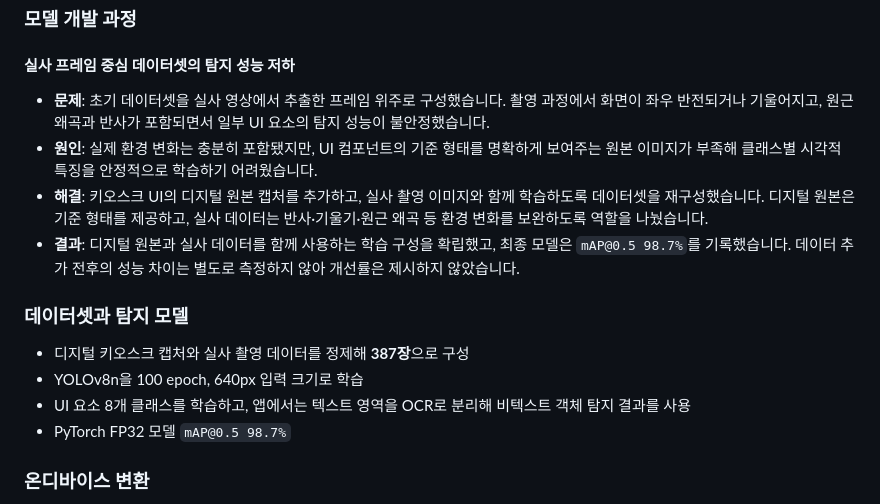
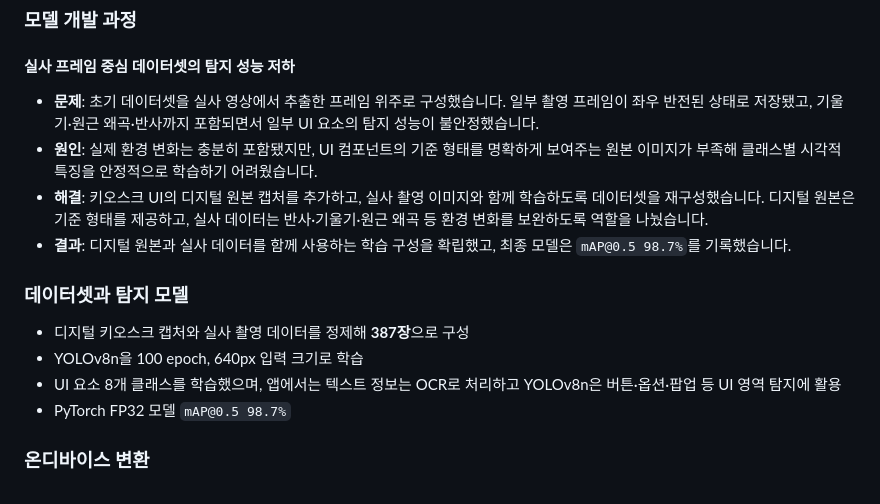
Before and after one commit to cistus75/newstart-project, a Markdown page: README.md, the part around the change. GitHub-like rendering.

Commit message:
docs: readme 최최최최신화

```diff
--- a/README.md
+++ b/README.md
@@ -84,16 +84,16 @@ Android 앱의 카메라 파이프라인, MediaPipe 손가락 추적, OCR, TTS,
 
 #### 실사 프레임 중심 데이터셋의 탐지 성능 저하
 
-- **문제**: 초기 데이터셋을 실사 영상에서 추출한 프레임 위주로 구성했습니다. 촬영 과정에서 화면이 좌우 반전되거나 기울어지고, 원근 왜곡과 반사가 포함되면서 일부 UI 요소의 탐지 성능이 불안정했습니다.
+- **문제**: 초기 데이터셋을 실사 영상에서 추출한 프레임 위주로 구성했습니다. 일부 촬영 프레임이 좌우 반전된 상태로 저장됐고, 기울기·원근 왜곡·반사까지 포함되면서 일부 UI 요소의 탐지 성능이 불안정했습니다.
 - **원인**: 실제 환경 변화는 충분히 포함됐지만, UI 컴포넌트의 기준 형태를 명확하게 보여주는 원본 이미지가 부족해 클래스별 시각적 특징을 안정적으로 학습하기 어려웠습니다.
 - **해결**: 키오스크 UI의 디지털 원본 캡처를 추가하고, 실사 촬영 이미지와 함께 학습하도록 데이터셋을 재구성했습니다. 디지털 원본은 기준 형태를 제공하고, 실사 데이터는 반사·기울기·원근 왜곡 등 환경 변화를 보완하도록 역할을 나눴습니다.
-- **결과**: 디지털 원본과 실사 데이터를 함께 사용하는 학습 구성을 확립했고, 최종 모델은 `mAP@0.5 98.7%`를 기록했습니다. 데이터 추가 전후의 성능 차이는 별도로 측정하지 않아 개선률은 제시하지 않았습니다.
+- **결과**: 디지털 원본과 실사 데이터를 함께 사용하는 학습 구성을 확립했고, 최종 모델은 `mAP@0.5 98.7%`를 기록했습니다.
 
 ### 데이터셋과 탐지 모델
 
 - 디지털 키오스크 캡처와 실사 촬영 데이터를 정제해 **387장**으로 구성
 - YOLOv8n을 100 epoch, 640px 입력 크기로 학습
-- UI 요소 8개 클래스를 학습하고, 앱에서는 텍스트 영역을 OCR로 분리해 비텍스트 객체 탐지 결과를 사용
+- UI 요소 8개 클래스를 학습했으며, 앱에서는 텍스트 정보는 OCR로 처리하고 YOLOv8n은 버튼·옵션·팝업 등 UI 영역 탐지에 활용
 - PyTorch FP32 모델 `mAP@0.5 98.7%`
 
 ### 온디바이스 변환
```
